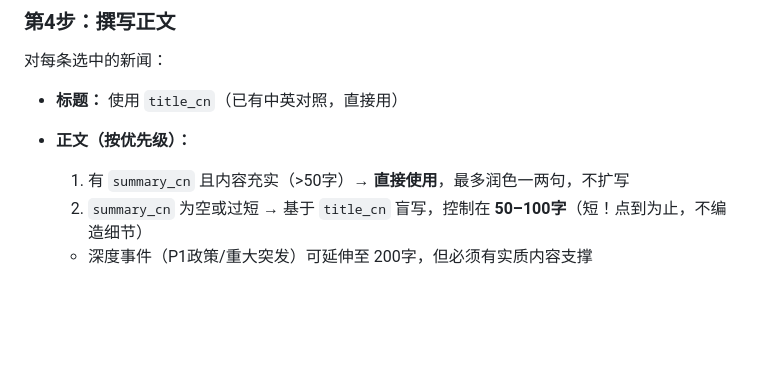
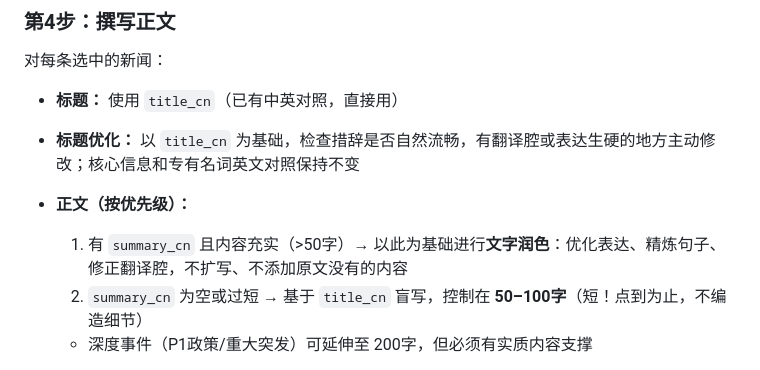
Before and after one commit to JiuTing6/bangkok-news, a Markdown page: scripts/cron_prompt_thailand10.md, the part around the change. Drawn GitHub-style; blank space fills up the shorter version.

```diff
--- a/scripts/cron_prompt_thailand10.md
+++ b/scripts/cron_prompt_thailand10.md
@@ -73,8 +73,9 @@
 对每条选中的新闻：
 
 - **标题：** 使用 `title_cn`（已有中英对照，直接用）
+- **标题优化：** 以 `title_cn` 为基础，检查措辞是否自然流畅，有翻译腔或表达生硬的地方主动修改；核心信息和专有名词英文对照保持不变
 - **正文（按优先级）：**
-  1. 有 `summary_cn` 且内容充实（>50字）→ **直接使用**，最多润色一两句，不扩写
+  1. 有 `summary_cn` 且内容充实（>50字）→ 以此为基础进行**文字润色**：优化表达、精炼句子、修正翻译腔，不扩写、不添加原文没有的内容
   2. `summary_cn` 为空或过短 → 基于 `title_cn` 盲写，控制在 **50–100字**（短！点到为止，不编造细节）
   - 深度事件（P1政策/重大突发）可延伸至 200字，但必须有实质内容支撑
 - **编辑评论（克制使用）：**
```
Also changed, not shown: experiment/prompts/orchestrator.md (+1 -1 lines), experiment/prompts/translation_agent.md (+5 -3 lines).
